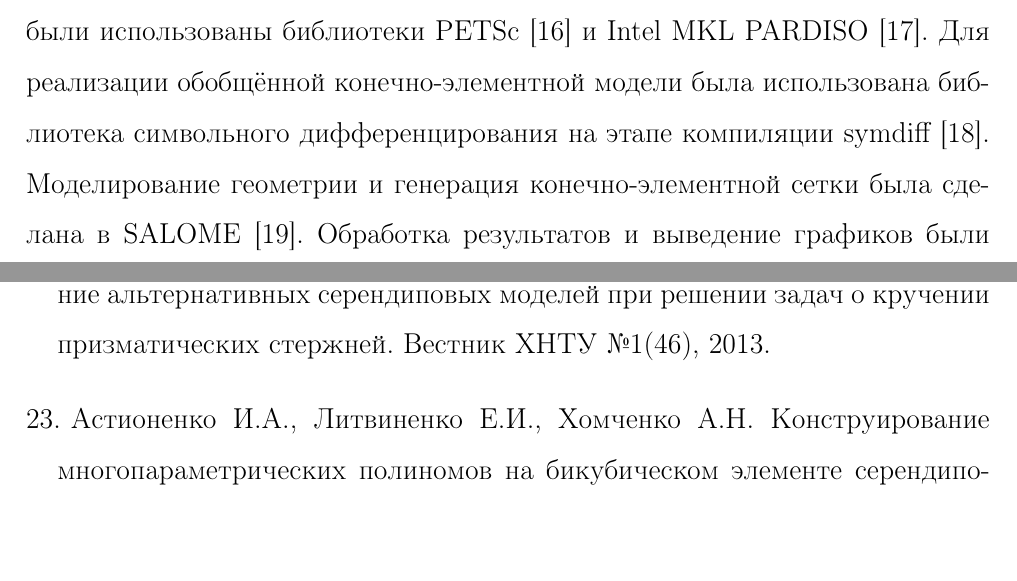
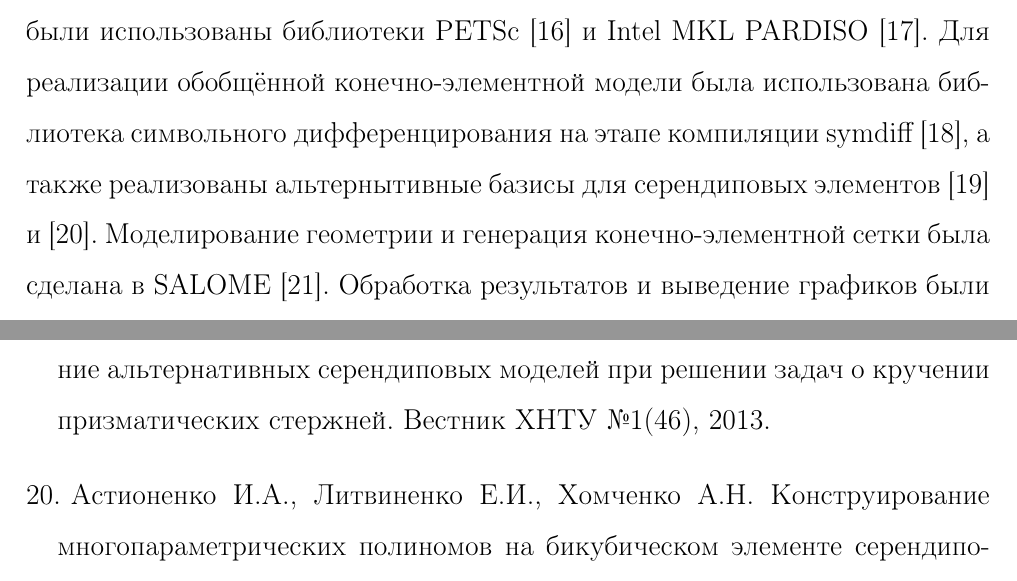
Before and after one commit to VIXER13/Magister, a LaTeX document (Magister.tex): two parts of pages 52 and 55 of 59 before the commit and two parts of pages 51 and 53 of 58 after it, joined at a grey line, cut so that both start at the same text, the shorter picture padded with empty space. Compiled offline with pdfLaTeX; the source files are stored in an older character set and shown here as Unicode.

Commit message:
Мелкие правки для нормоконтроля

```diff
--- a/Magister.tex
+++ b/Magister.tex
@@ -1225,7 +1219,7 @@
 В работе было рассмотрено двумерное уравнение равновесия в нелокальной постановке. Исследования показали, что несмотря на такую постановку задачи, здесь, как и в классическом случае, выполняется принцип Сен-Венана, который, в отличие от классического решения, не даёт константы вдали от приложенных нагружений, но в тоже время интегрально совпадает с ними. В областях со ступенчатыми переходами или эллиптическими вырезами наблюдается смягчение концентраторов, которое характеризуется увеличением деформаций, но снижением напряжений. Также в окрестностях концентраторов в деформациях наблюдаются отрицательные величины, которые тем больше и тем шире, чем больше вклад и радиус нелокального влияния соответственно.
 
 
-Был предложен и реализован параллельный и распределённый поузловой алгоритм сборки матрицы жёсткости на основе метода конечных элементов и написана программа на языке программирования C++. Были также предложены и реализованы различные варианты балансировки данных между процессами. Распараллеливание программы было произведено при помощи технологии параллельного программирования OpenMP \cite{OpenMP}. Распределённые вычисления были реализованы на основе технологии MPI \cite{MPI}. Для хранения и решения разреженных симметричных СЛАУ использовалась библиотека линейной алгебры Eigen \cite{Eigen}. В качестве распределённых решателей СЛАУ были использованы библиотеки PETSc \cite{PETSc} и Intel MKL PARDISO \cite{PARDISO}. Для реализации обобщённой конечно-элементной модели была использована библиотека символьного дифференцирования на этапе компиляции symdiff \cite{Krasnov}. Моделирование геометрии и генерация конечно-элементной сетки была сделана в SALOME \cite{SALOME}. Обработка результатов и выведение графиков были сделаны при помощи Paraview \cite{Paraview} и Wolfram Mathematica \cite{Wolfram}.
+Был предложен и реализован параллельный и распределённый поузловой алгоритм сборки матрицы жёсткости на основе метода конечных элементов и написана программа на языке программирования C++. Были также предложены и реализованы различные варианты балансировки данных между процессами. Распараллеливание программы было произведено при помощи технологии параллельного программирования OpenMP \cite{OpenMP}. Распределённые вычисления были реализованы на основе технологии MPI \cite{MPI}. Для хранения и решения разреженных симметричных СЛАУ использовалась библиотека линейной алгебры Eigen \cite{Eigen}. В качестве распределённых решателей СЛАУ были использованы библиотеки PETSc \cite{PETSc} и Intel MKL PARDISO \cite{PARDISO}. Для реализации обобщённой конечно-элементной модели была использована библиотека символьного дифференцирования на этапе компиляции symdiff \cite{Krasnov}, а также реализованы альтернытивные базисы для серендиповых элементов \cite{QuadSerendipity} и \cite{QubicSerendipity}. Моделирование геометрии и генерация конечно-элементной сетки была сделана в SALOME \cite{SALOME}. Обработка результатов и выведение графиков были сделаны при помощи Paraview \cite{Paraview} и Wolfram Mathematica \cite{Wolfram}.
 
 
 \newpage
@@ -1270,15 +1264,15 @@
 
 	\bibitem{Krasnov} Краснов М.М. Метапрограммирование шаблонов C++ в задачах математической физики. М.: ИПМ им. М.В. Келдыша, 2017, 84 с.
 
+	\bibitem{QuadSerendipity} Астионенко И.А., Гучек П.И., Литвиненко Е.И., Хомченко А.Н. Применение альтернативных серендиповых моделей при решении задач о кручении призматических стержней. Вестник ХНТУ №1(46), 2013.
+
+	\bibitem{QubicSerendipity} Астионенко И.А., Литвиненко Е.И., Хомченко А.Н. Конструирование многопараметрических полиномов на бикубическом элементе серендипова семейства. Научные ведомости БелГУ №5(60), 2009.
+
 	\bibitem{SALOME} SALOME: https://www.salome-platform.org/ (Дата обращения 31.03.2021)
 
 	\bibitem{Paraview} Paraview: https://www.paraview.org/ (Дата обращения 31.03.2021)
 
 	\bibitem{Wolfram} Mangano S. Mathematica Cookbook. --- O'Reilly Media: Sebastopol, 2010. ---  800 p.
-
-	\bibitem{QuadSerendipity} Астионенко И.А., Гучек П.И., Литвиненко Е.И., Хомченко А.Н. Применение альтернативных серендиповых моделей при решении задач о кручении призматических стержней. Вестник ХНТУ №1(46), 2013.
-
-	\bibitem{QubicSerendipity} Астионенко И.А., Литвиненко Е.И., Хомченко А.Н. Конструирование многопараметрических полиномов на бикубическом элементе серендипова семейства. Научные ведомости БелГУ №5(60), 2009.
 \end{thebibliography}
 
 \newpage
```
Also changed, not shown: Magister.pdf, Magister.tex (10 more changed lines), 1 other file.
